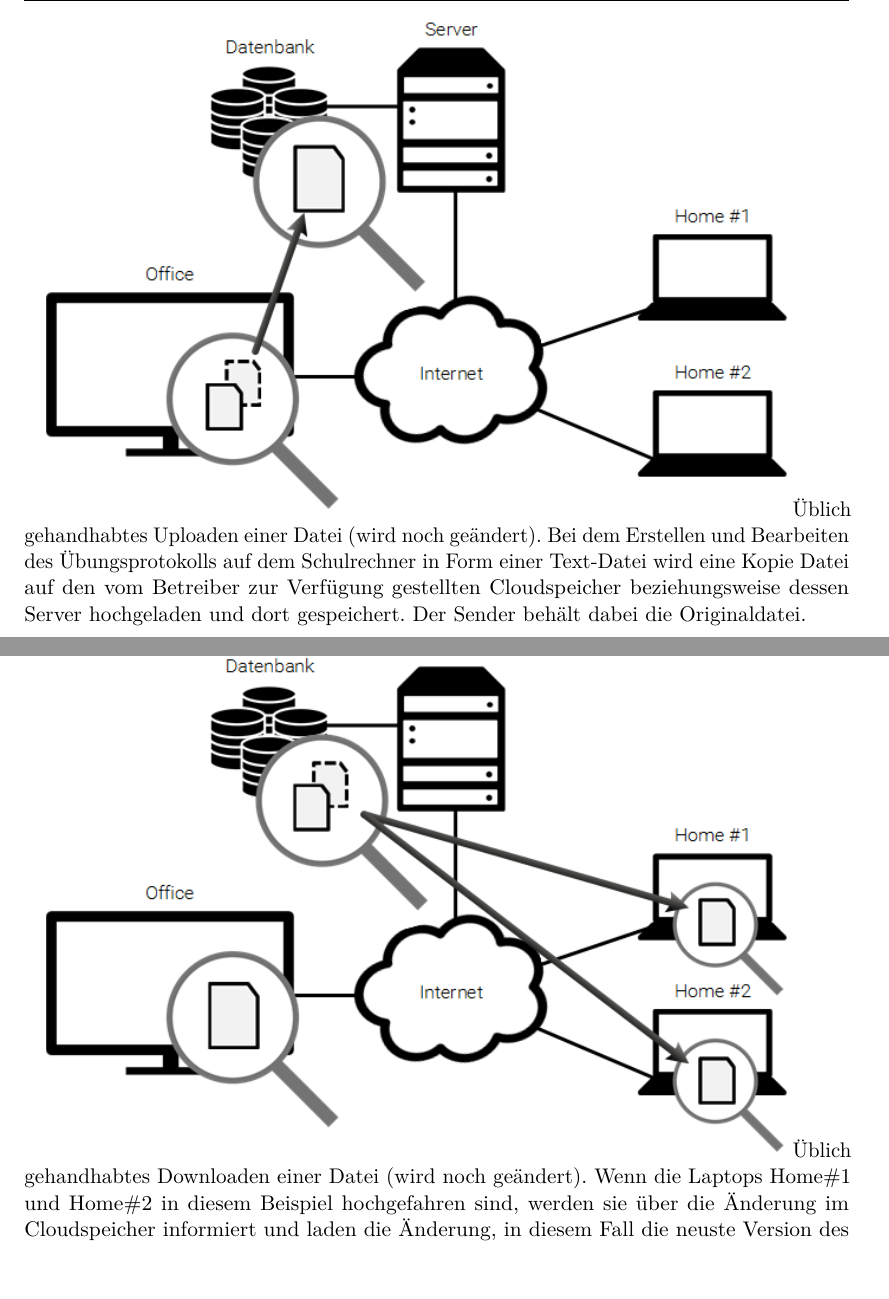
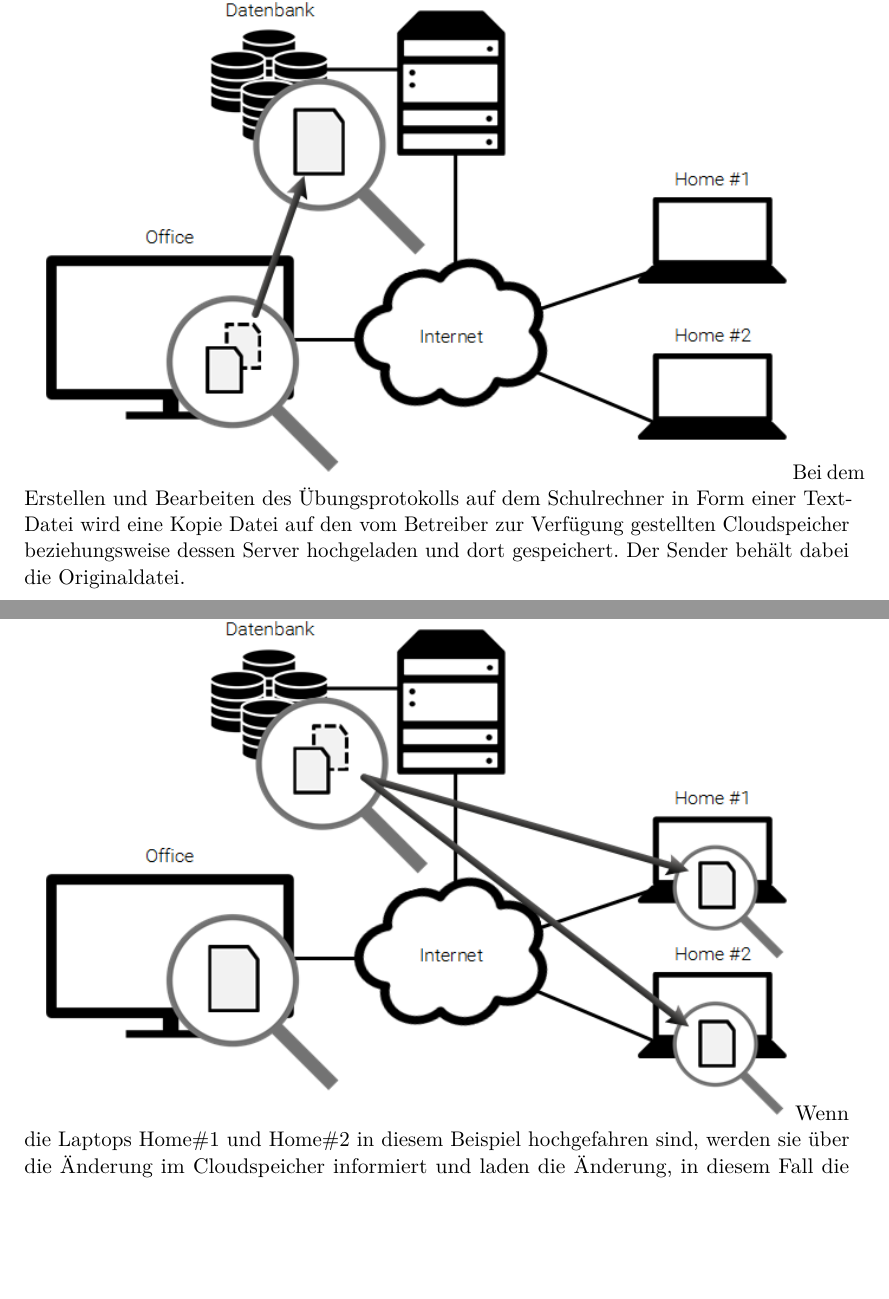
Before and after one commit to sblit/project, a LaTeX thesis (diplomarbeit/diplomarbeit.tex, which reads diplomarbeit/content/idea_ausgangssituation.tex): two parts of page 20 of 114, joined at a grey line, cut at the place of the change, the shorter picture padded with empty space. Compiled offline with pdfLaTeX.

Commit message:
Without false captions

```diff
--- a/diplomarbeit/content/idea_ausgangssituation.tex
+++ b/diplomarbeit/content/idea_ausgangssituation.tex
@@ -36,7 +36,7 @@ In der Schule wird ein Übungsprotokoll geschrieben. Sofern die Übung nicht
 fertig gestellt werden kann, muss man dies zu Hause nachholen.
 
 \includegraphics[]{images/Dropbox_1}
-\caption{Üblich gehandhabtes Uploaden einer Datei (wird noch geändert)}.
+%\caption{Üblich gehandhabtes Uploaden einer Datei (wird noch geändert)}.
 % TODO Grafik ändern (+ Vektor)
 Bei dem Erstellen und Bearbeiten des Übungsprotokolls auf dem Schulrechner in Form
 einer Text-Datei wird eine Kopie Datei auf den vom Betreiber zur Verfügung gestellten
@@ -44,7 +44,7 @@ Cloudspeicher beziehungsweise dessen Server hochgeladen und dort gespeichert.
 Der Sender behält dabei die Originaldatei.
 
 \includegraphics[]{images/Dropbox_2}
-\caption{Üblich gehandhabtes Downloaden einer Datei (wird noch geändert)}.
+%\caption{Üblich gehandhabtes Downloaden einer Datei (wird noch geändert)}.
 % TODO Grafik ändern (+ Vektor)
 Wenn die Laptops Home\#1 und Home\#2 in diesem Beispiel hochgefahren sind, werden
 sie über die Änderung im Cloudspeicher informiert und laden die Änderung, in
```
Also changed, not shown: diplomarbeit/content/idea_loesung.tex (+3 -3 lines).
